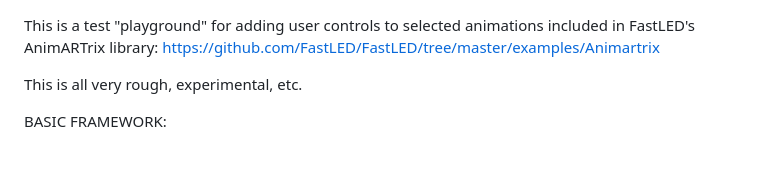
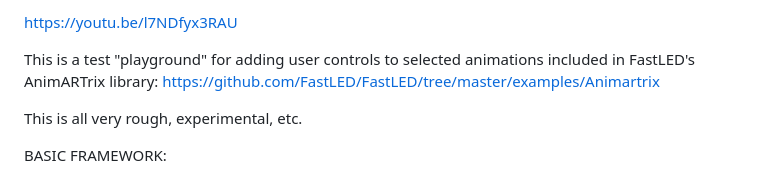
Before and after one commit to 4wheeljive/AnimARTrixPlayground, a Markdown page: README.md, the part around the change. Drawn GitHub-style.

Commit message:
Update README.md
Add test video link

```diff
--- a/README.md
+++ b/README.md
@@ -1,3 +1,5 @@
+https://youtu.be/l7NDfyx3RAU
+
 This is a test "playground" for adding user controls to selected animations included in FastLED's AnimARTrix library:
 https://github.com/FastLED/FastLED/tree/master/examples/Animartrix
 
```
